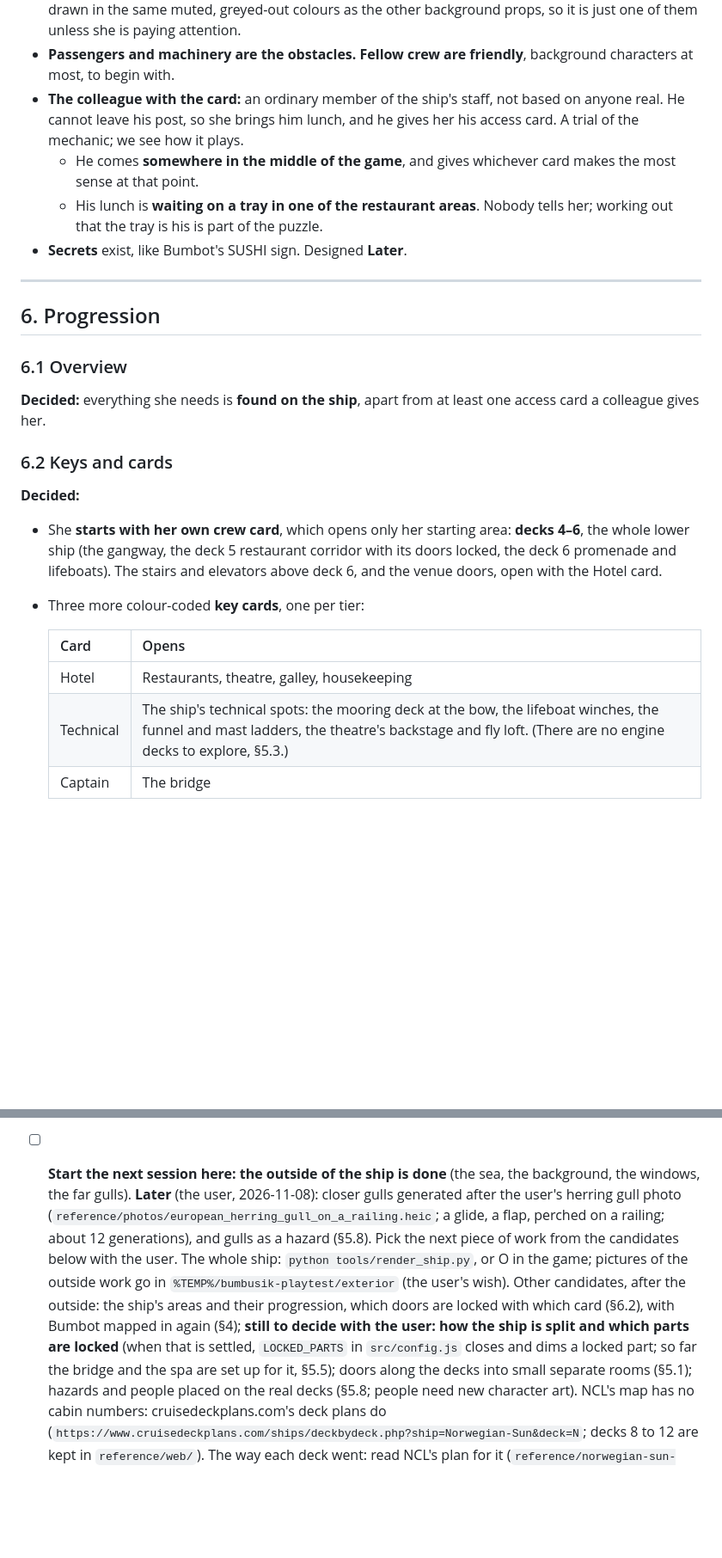
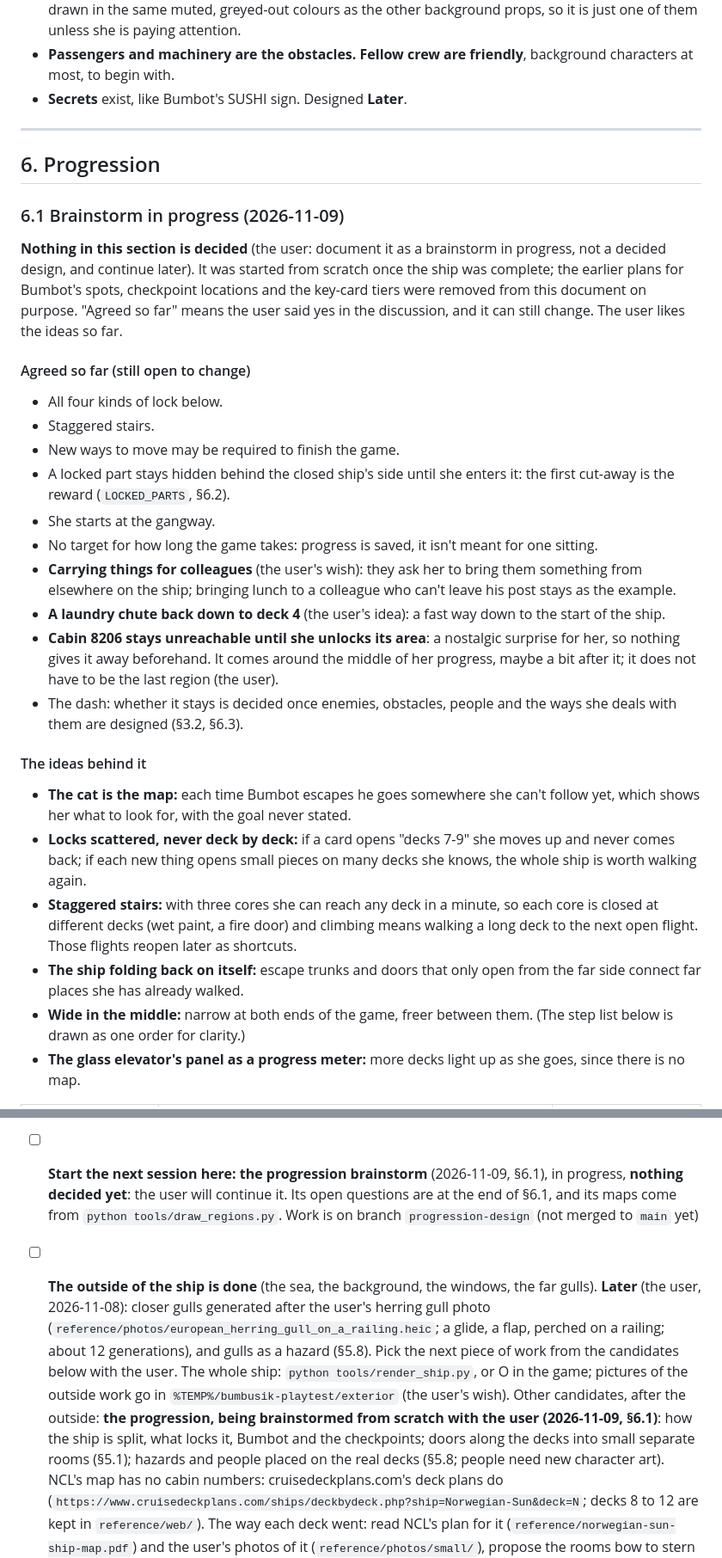
Before and after one commit to ramzesich/mysterious_female, a Markdown page: GAME_DESIGN.md, 2 parts joined by grey strips. Shown at 86% size. GitHub-like rendering; blank space fills up the shorter version.

```diff
--- a/GAME_DESIGN.md
+++ b/GAME_DESIGN.md
@@ -636,37 +609,53 @@ The word is **"scare"**, never "death", on screen and in the code alike.
   one of them unless she is paying attention.
 - **Passengers and machinery are the obstacles. Fellow crew are friendly**, background characters
   at most, to begin with.
-- **The colleague with the card:** an ordinary member of the ship's staff, not based on anyone real.
-  He cannot leave his post, so she brings him lunch, and he gives her his access card. A trial of the
-  mechanic; we see how it plays.
-  - He comes **somewhere in the middle of the game**, and gives whichever card makes the most sense
-    at that point.
-  - His lunch is **waiting on a tray in one of the restaurant areas**. Nobody tells her; working out
-    that the tray is his is part of the puzzle.
 - **Secrets** exist, like Bumbot's SUSHI sign. Designed **Later**.
 
 ---
 
 ## 6. Progression
 
-### 6.1 Overview
+### 6.1 Brainstorm in progress (2026-11-09)
 
-**Decided:** everything she needs is **found on the ship**, apart from at least one access card a
-colleague gives her.
+**Nothing in this section is decided** (the user: document it as a brainstorm in progress, not a
+decided design, and continue later). It was started from scratch once the ship was complete; the
+earlier plans for Bumbot's spots, checkpoint locations and the key-card tiers were removed from
+this document on purpose. "Agreed so far" means the user said yes in the discussion, and it can
+still change. The user likes the ideas so far.
 
-### 6.2 Keys and cards
+#### Agreed so far (still open to change)
 
-**Decided:**
+- All four kinds of lock below.
+- Staggered stairs.
+- New ways to move may be required to finish the game.
+- A locked part stays hidden behind the closed ship's side until she enters it: the first cut-away
+  is the reward (`LOCKED_PARTS`, §6.2).
+- She starts at the gangway.
+- No target for how long the game takes: progress is saved, it isn't meant for one sitting.
+- **Carrying things for colleagues** (the user's wish): they ask her to bring them something from
+  elsewhere on the ship; bringing lunch to a colleague who can't leave his post stays as the
+  example.
+- **A laundry chute back down to deck 4** (the user's idea): a fast way down to the start of the ship.
+- **Cabin 8206 stays unreachable until she unlocks its area**: a nostalgic surprise for her, so
+  nothing gives it away beforehand. It comes around the middle of her progress, maybe a bit after
+  it; it does not have to be the last region (the user).
+- The dash: whether it stays is decided once enemies, obstacles, people and the ways she deals
+  with them are designed (§3.2, §6.3).
 
-- She **starts with her own crew card**, which opens only her starting area: **decks 4–6**, the
-  whole lower ship (the gangway, the deck 5 restaurant corridor with its doors locked, the deck 6
-  promenade and lifeboats). The stairs and elevators above deck 6, and the venue doors, open with
-  the Hotel card.
-- Three more colour-coded **key cards**, one per tier:
+#### The ideas behind it
 
-  | Card | Opens |
-  |---|---|
-  | Hotel | Restaurants, theatre, galley, housekeeping |
-  | Technical | The ship's technical spots: the mooring deck at the bow, the lifeboat winches, the funnel and mast ladders, the theatre's backstage and fly loft. (There are no engine decks to explore, §5.3.) |
-  | Captain | The bridge |
+- **The cat is the map:** each time Bumbot escapes he goes somewhere she can't follow yet, which
+  shows her what to look for, with the goal never stated.
+- **Locks scattered, never deck by deck:** if a card opens "decks 7-9" she moves up and never comes
+  back; if each new thing opens small pieces on many decks she knows, the whole ship is worth
+  walking again.
+- **Staggered stairs:** with three cores she can reach any deck in a minute, so each core is closed
+  at different decks (wet paint, a fire door) and climbing means walking a long deck to the next
+  open flight. Those flights reopen later as shortcuts.
+- **The ship folding back on itself:** escape trunks and doors that only open from the far side
+  connect far places she has already walked.
+- **Wide in the middle:** narrow at both ends of the game, freer between them. (The step list below
+  is drawn as one order for clarity.)
+- **The glass elevator's panel as a progress meter:** more decks light up as she goes, since there
+  is no map.
 
@@ -1203,17 +1281,19 @@ Nothing blocks the start of the build. These get settled along the way:
       other decks, sky, sea and the deck's end walls, as round a room; nothing dimmed out in the
       open. The bridge and the spa open with their decks for now (`LOCKED_PARTS` off). The picture
       by the spa's wall on deck 11 moved clear of its sign
-- [ ] **Start the next session here: the outside of the ship is done** (the sea, the background,
+- [ ] **Start the next session here: the progression brainstorm** (2026-11-09, §6.1), in progress,
+      **nothing decided yet**: the user will continue it. Its open questions are at the end of §6.1,
+      and its maps come from `python tools/draw_regions.py`. Work is on branch `progression-design`
+      (not merged to `main` yet)
+- [ ] **The outside of the ship is done** (the sea, the background,
       the windows, the far gulls). **Later** (the user, 2026-11-08): closer gulls generated after
       the user's herring gull photo (`reference/photos/european_herring_gull_on_a_railing.heic`;
       a glide, a flap, perched on a railing; about 12 generations), and gulls as a hazard (§5.8).
       Pick the next piece of work from the candidates below with the user. The whole ship:
       `python tools/render_ship.py`, or O in the game; pictures of the outside work go in
-      `%TEMP%/bumbusik-playtest/exterior` (the user's wish). Other candidates, after the outside: the ship's areas and their progression, which doors are locked with which
-      card (§6.2), with Bumbot mapped in again (§4); **still to decide with the user: how the ship
-      is split and which parts are locked** (when that is settled, `LOCKED_PARTS` in
-      `src/config.js` closes and dims a locked part; so far the bridge and the spa are set up for
-      it, §5.5); doors along the decks into small separate rooms
+      `%TEMP%/bumbusik-playtest/exterior` (the user's wish). Other candidates, after the outside: **the progression, being brainstormed from scratch with
+      the user (2026-11-09, §6.1)**: how the ship is split, what locks it, Bumbot and the
+      checkpoints; doors along the decks into small separate rooms
       (§5.1); hazards and people placed on the real decks (§5.8; people need new character art).
       NCL's map has no cabin numbers: cruisedeckplans.com's deck plans do
       (`https://www.cruisedeckplans.com/ships/deckbydeck.php?ship=Norwegian-Sun&deck=N`; decks 8
```
Also changed, not shown: other parts of GAME_DESIGN.md (+183 -130 lines), CLAUDE.md (+1 -0 lines), docs/brainstorm/balcony-forward-of-the-spa.png (added), docs/brainstorm/ending-bow-sunset.png (added), docs/brainstorm/funnel-top-close.png (added), docs/brainstorm/funnel-top-where.png (added), docs/ship-regions.png (added), docs/ship-unlock-order.png (added), 5 other files.
